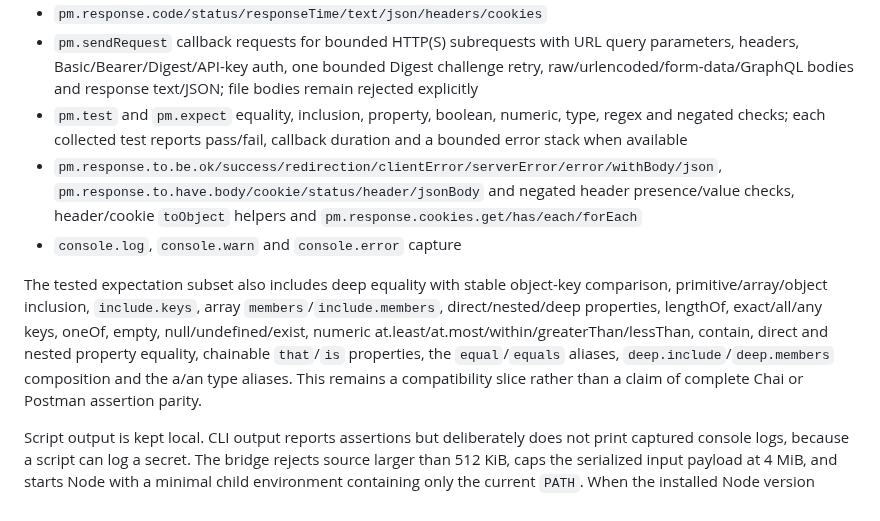
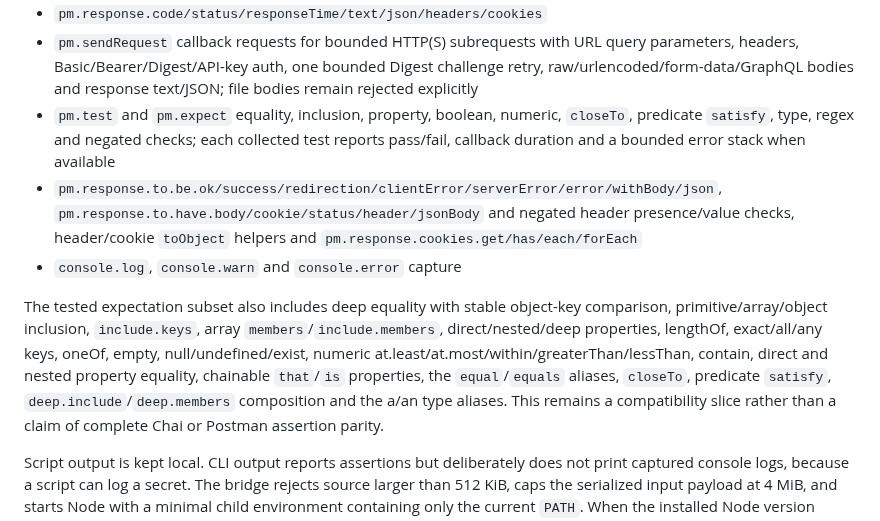
Before and after one commit to OthmaneBlial/Postly, a Markdown page: docs/scripting.md, the part around the change. Rendered like a GitHub page.

Commit message:
docs: document recent compatibility slices

```diff
--- a/docs/scripting.md
+++ b/docs/scripting.md
@@ -53,7 +53,10 @@ The supported compatibility slice includes:
   URL query parameters, headers, Basic/Bearer/Digest/API-key auth, one bounded
   Digest challenge retry, raw/urlencoded/form-data/GraphQL bodies and response
   text/JSON; file bodies remain rejected explicitly
-- `pm.test` and `pm.expect` equality, inclusion, property, boolean, numeric, type, regex and negated checks; each collected test reports pass/fail, callback duration and a bounded error stack when available
+- `pm.test` and `pm.expect` equality, inclusion, property, boolean, numeric,
+  `closeTo`, predicate `satisfy`, type, regex and negated checks; each collected
+  test reports pass/fail, callback duration and a bounded error stack when
+  available
 - `pm.response.to.be.ok/success/redirection/clientError/serverError/error/withBody/json`,
   `pm.response.to.have.body/cookie/status/header/jsonBody` and negated header
   presence/value checks, header/cookie
@@ -64,7 +67,8 @@ The tested expectation subset also includes deep equality with stable object-key
 comparison, primitive/array/object inclusion, `include.keys`, array `members`/`include.members`, direct/nested/deep properties, lengthOf, exact/all/any keys, oneOf, empty,
 null/undefined/exist, numeric at.least/at.most/within/greaterThan/lessThan, contain,
 direct and nested property equality, chainable `that`/`is` properties, the
-`equal`/`equals` aliases, `deep.include`/`deep.members` composition and the a/an type aliases. This remains a compatibility
+`equal`/`equals` aliases, `closeTo`, predicate `satisfy`,
+`deep.include`/`deep.members` composition and the a/an type aliases. This remains a compatibility
 slice rather than a claim of complete Chai or Postman assertion parity.
 
 Script output is kept local. CLI output reports assertions but deliberately
```
Also changed, not shown: docs/openapi.md (+3 -2 lines).
